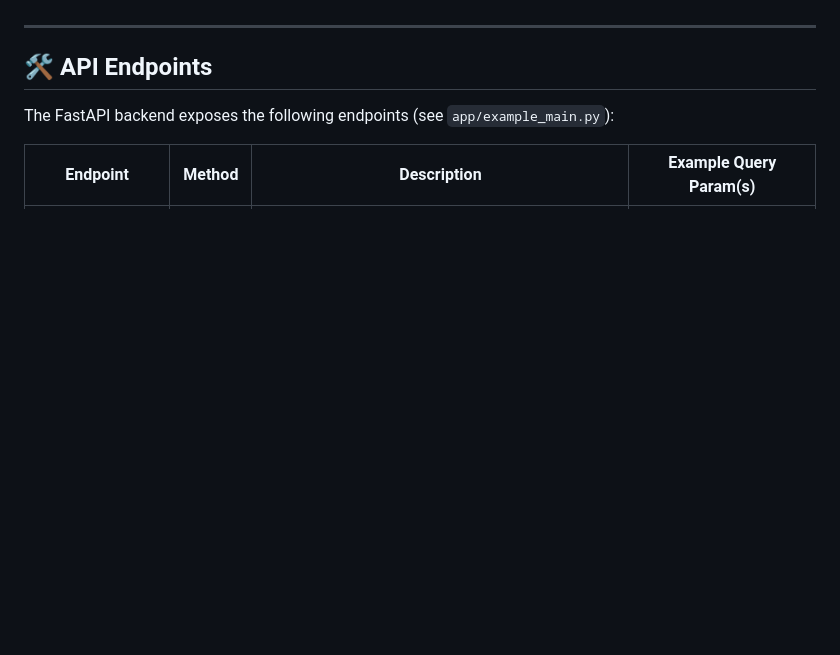
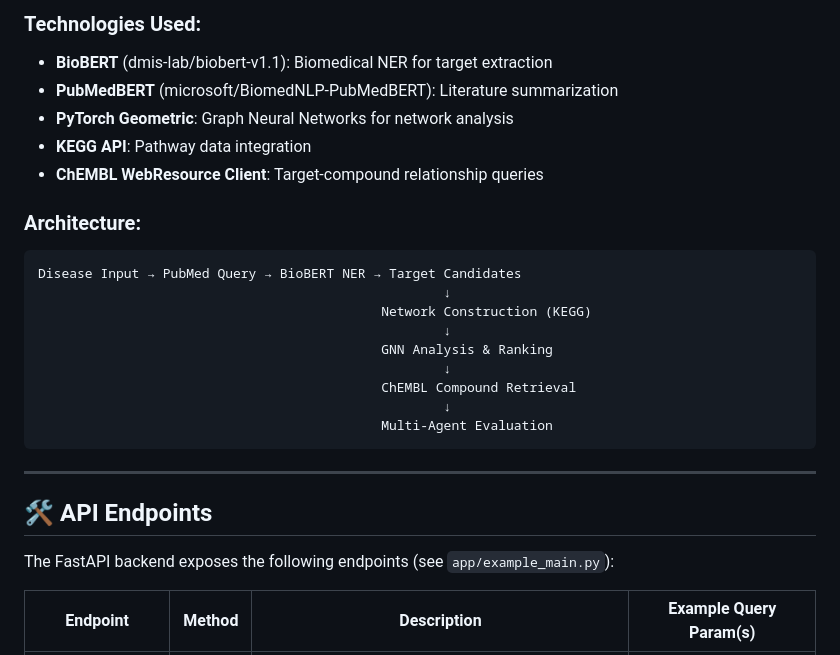
Before and after one commit to justin-mbca/drug-discovery-ai, a Markdown page: README.md, the part around one of its changes. Drawn GitHub-style; blank space fills up the shorter version.

Commit message:
add README section Drug Target Discovery

````diff
--- a/README.md
+++ b/README.md
@@ -93,3 +159,22 @@ The notebook provides a step-by-step demonstration, including network visualizat
+### **Technologies Used:**
+- **BioBERT** (dmis-lab/biobert-v1.1): Biomedical NER for target extraction
+- **PubMedBERT** (microsoft/BiomedNLP-PubMedBERT): Literature summarization
+- **PyTorch Geometric**:  Graph Neural Networks for network analysis
+- **KEGG API**:  Pathway data integration
+- **ChEMBL WebResource Client**: Target-compound relationship queries
+
+### **Architecture:**
+```
+Disease Input → PubMed Query → BioBERT NER → Target Candidates
+                                                    ↓
+                                            Network Construction (KEGG)
+                                                    ↓
+                                            GNN Analysis & Ranking
+                                                    ↓
+                                            ChEMBL Compound Retrieval
+                                                    ↓
+                                            Multi-Agent Evaluation
+```
 
 ---
 
````
Also changed, not shown: other parts of README.md (+66 -0 lines).
